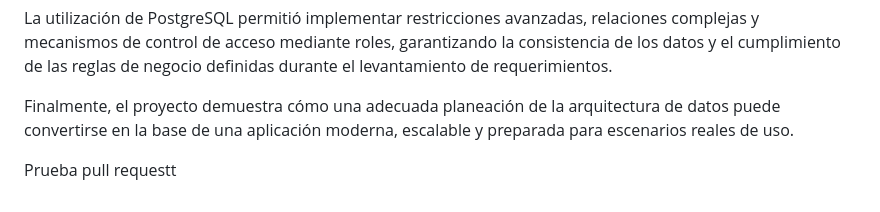
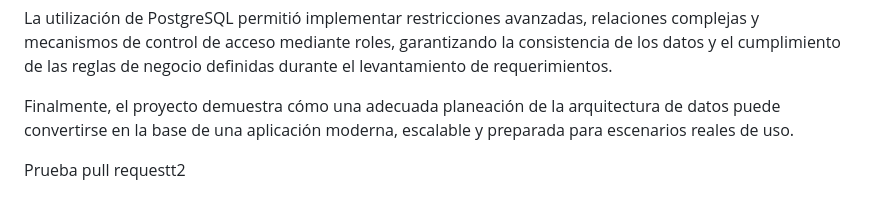
Before and after one commit to Glower-0/mantra-backend, a Markdown page: README.md, the part around the change. GitHub-like rendering.

```diff
--- a/README.md
+++ b/README.md
@@ -279,4 +279,4 @@ La utilización de PostgreSQL permitió implementar restricciones avanzadas, rel
 
 Finalmente, el proyecto demuestra cómo una adecuada planeación de la arquitectura de datos puede convertirse en la base de una aplicación moderna, escalable y preparada para escenarios reales de uso.
 
-Prueba pull requestt
+Prueba pull requestt2
```
